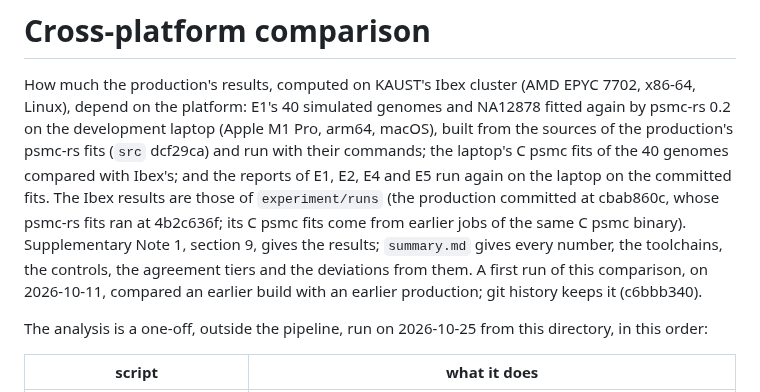
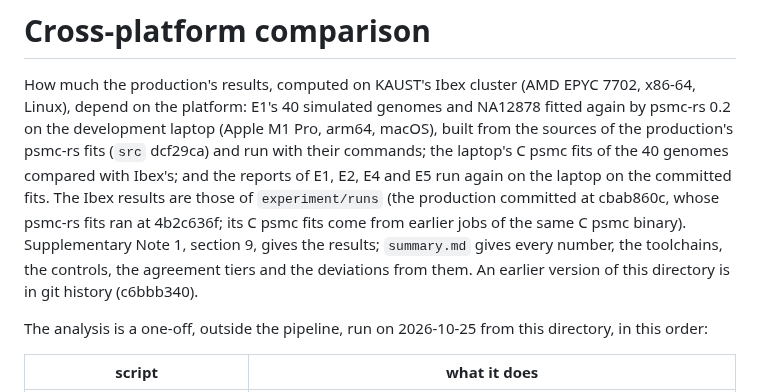
Before and after one commit to larryivan/psmc-rs, a Markdown page: experiment/crossplatform/README.md, the part around the change. GitHub-like rendering.

Commit message:
crossplatform: README with a bare pointer to the directory's earlier version, not a description of the earlier build it ran

```diff
--- a/experiment/crossplatform/README.md
+++ b/experiment/crossplatform/README.md
@@ -11,9 +11,8 @@ results are those of `experiment/runs` (the production committed at
 cbab860c, whose psmc-rs fits ran at 4b2c636f; its C psmc fits come from
 earlier jobs of the same C psmc binary). Supplementary Note 1, section 9,
 gives the results; `summary.md` gives every number, the toolchains, the
-controls, the agreement tiers and the deviations from them. A first run of
-this comparison, on 2026-10-11, compared an earlier build with an earlier
-production; git history keeps it (c6bbb340).
+controls, the agreement tiers and the deviations from them. An earlier
+version of this directory is in git history (c6bbb340).
 
 The analysis is a one-off, outside the pipeline, run on 2026-10-25 from
 this directory, in this order:
```
